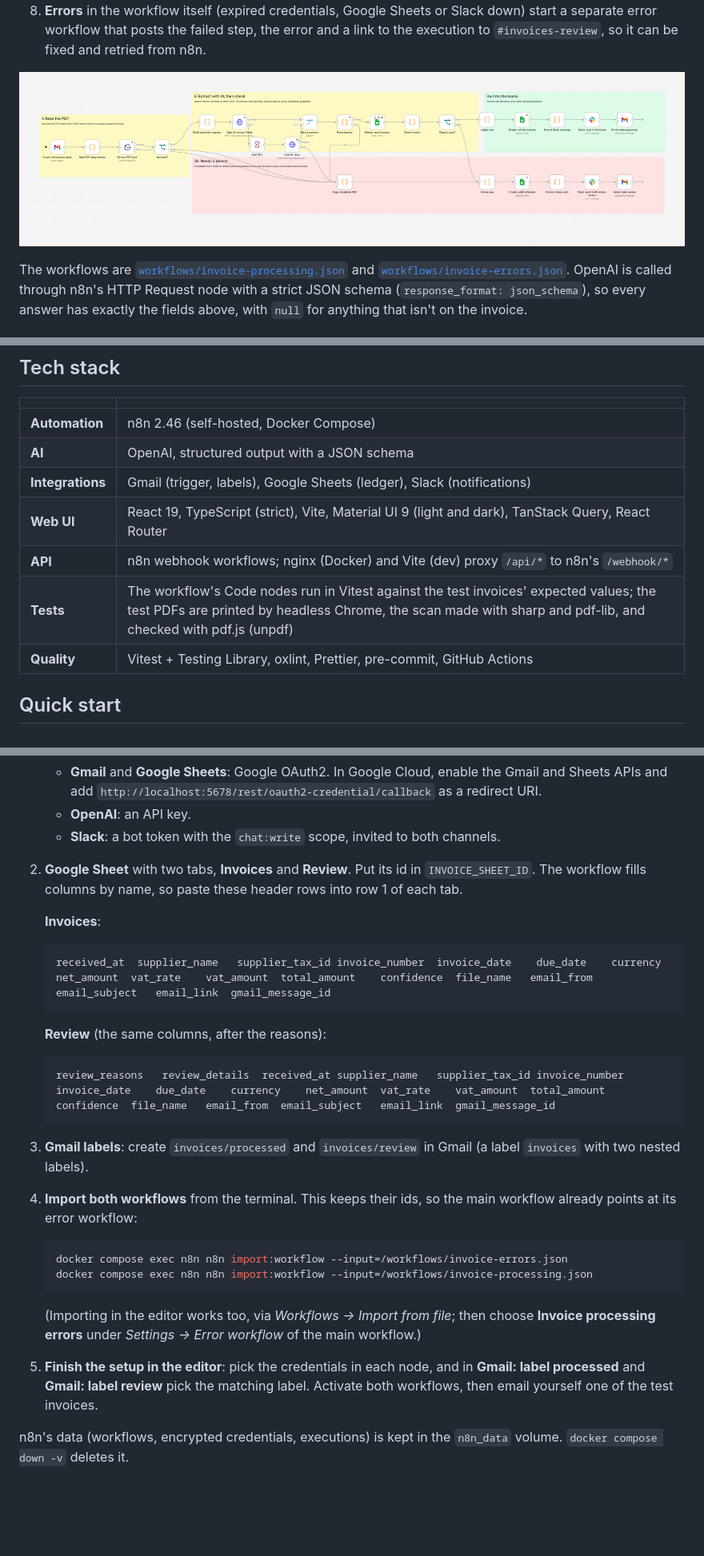
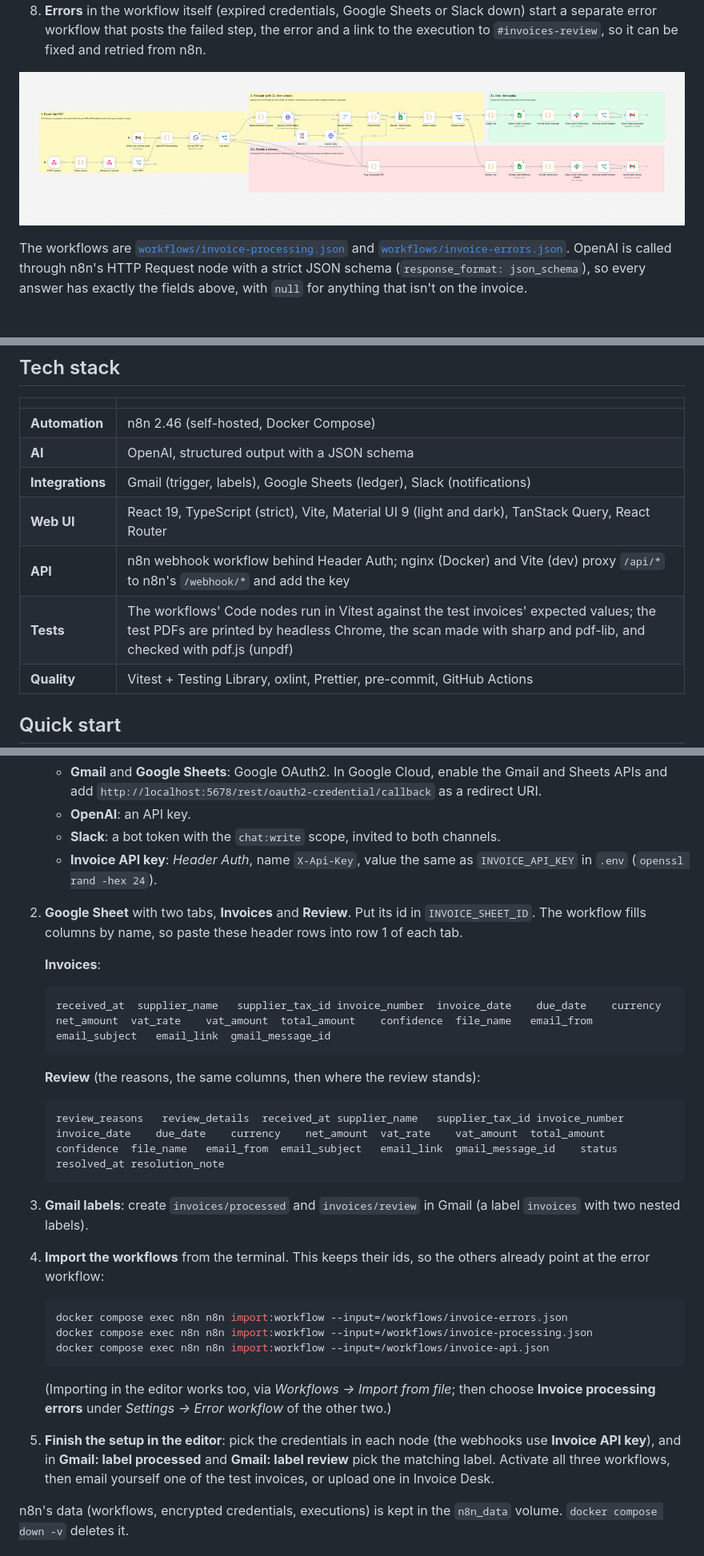
Before and after one commit to RossRodman/n8n-ai-invoice-automation, a Markdown page: README.md, 3 parts joined by grey strips. Shown at 80% size. Rendered like a GitHub page; pictures changed too: docs/screenshots/workflow.png; blank space fills up the shorter version.

Commit message:
feat: webhook API for the web UI, PDF upload and review actions

````diff
--- a/README.md
+++ b/README.md
@@ -107,8 +107,8 @@ npm test          # the PDFs and expected.json agree, and the workflow's code wo
 | **AI** | OpenAI, structured output with a JSON schema |
 | **Integrations** | Gmail (trigger, labels), Google Sheets (ledger), Slack (notifications) |
 | **Web UI** | React 19, TypeScript (strict), Vite, Material UI 9 (light and dark), TanStack Query, React Router |
-| **API** | n8n webhook workflows; nginx (Docker) and Vite (dev) proxy `/api/*` to n8n's `/webhook/*` |
-| **Tests** | The workflow's Code nodes run in Vitest against the test invoices' expected values; the test PDFs are printed by headless Chrome, the scan made with sharp and pdf-lib, and checked with pdf.js (unpdf) |
+| **API** | n8n webhook workflow behind Header Auth; nginx (Docker) and Vite (dev) proxy `/api/*` to n8n's `/webhook/*` and add the key |
+| **Tests** | The workflows' Code nodes run in Vitest against the test invoices' expected values; the test PDFs are printed by headless Chrome, the scan made with sharp and pdf-lib, and checked with pdf.js (unpdf) |
 | **Quality** | Vitest + Testing Library, oxlint, Prettier, pre-commit, GitHub Actions |
 
 ## Quick start
@@ -131,24 +131,26 @@ Open n8n and create the owner account. Then:
    - **Gmail** and **Google Sheets**: Google OAuth2. In Google Cloud, enable the Gmail and Sheets APIs and add `http://localhost:5678/rest/oauth2-credential/callback` as a redirect URI.
    - **OpenAI**: an API key.
    - **Slack**: a bot token with the `chat:write` scope, invited to both channels.
+   - **Invoice API key**: *Header Auth*, name `X-Api-Key`, value the same as `INVOICE_API_KEY` in `.env` (`openssl rand -hex 24`).
 2. **Google Sheet** with two tabs, **Invoices** and **Review**. Put its id in `INVOICE_SHEET_ID`. The workflow fills columns by name, so paste these header rows into row 1 of each tab.
 
    **Invoices**:
    ```
    received_at	supplier_name	supplier_tax_id	invoice_number	invoice_date	due_date	currency	net_amount	vat_rate	vat_amount	total_amount	confidence	file_name	email_from	email_subject	email_link	gmail_message_id
    ```
-   **Review** (the same columns, after the reasons):
+   **Review** (the reasons, the same columns, then where the review stands):
    ```
-   review_reasons	review_details	received_at	supplier_name	supplier_tax_id	invoice_number	invoice_date	due_date	currency	net_amount	vat_rate	vat_amount	total_amount	confidence	file_name	email_from	email_subject	email_link	gmail_message_id
+   review_reasons	review_details	received_at	supplier_name	supplier_tax_id	invoice_number	invoice_date	due_date	currency	net_amount	vat_rate	vat_amount	total_amount	confidence	file_name	email_from	email_subject	email_link	gmail_message_id	status	resolved_at	resolution_note
    ```
 3. **Gmail labels**: create `invoices/processed` and `invoices/review` in Gmail (a label `invoices` with two nested labels).
-4. **Import both workflows** from the terminal. This keeps their ids, so the main workflow already points at its error workflow:
+4. **Import the workflows** from the terminal. This keeps their ids, so the others already point at the error workflow:
    ```bash
    docker compose exec n8n n8n import:workflow --input=/workflows/invoice-errors.json
    docker compose exec n8n n8n import:workflow --input=/workflows/invoice-processing.json
+   docker compose exec n8n n8n import:workflow --input=/workflows/invoice-api.json
    ```
-   (Importing in the editor works too, via *Workflows → Import from file*; then choose **Invoice processing errors** under *Settings → Error workflow* of the main workflow.)
-5. **Finish the setup in the editor**: pick the credentials in each node, and in **Gmail: label processed** and **Gmail: label review** pick the matching label. Activate both workflows, then email yourself one of the test invoices.
+   (Importing in the editor works too, via *Workflows → Import from file*; then choose **Invoice processing errors** under *Settings → Error workflow* of the other two.)
+5. **Finish the setup in the editor**: pick the credentials in each node (the webhooks use **Invoice API key**), and in **Gmail: label processed** and **Gmail: label review** pick the matching label. Activate all three workflows, then email yourself one of the test invoices, or upload one in Invoice Desk.
 
 n8n's data (workflows, encrypted credentials, executions) is kept in the `n8n_data` volume. `docker compose down -v` deletes it.
 
````
Also changed, not shown: other parts of README.md (+29 -2 lines), docs/screenshots/api-workflow.png (added), 10 other files.
